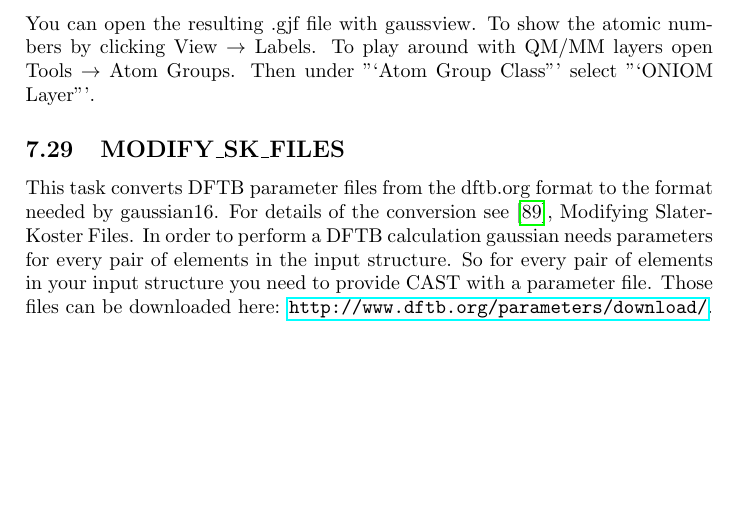
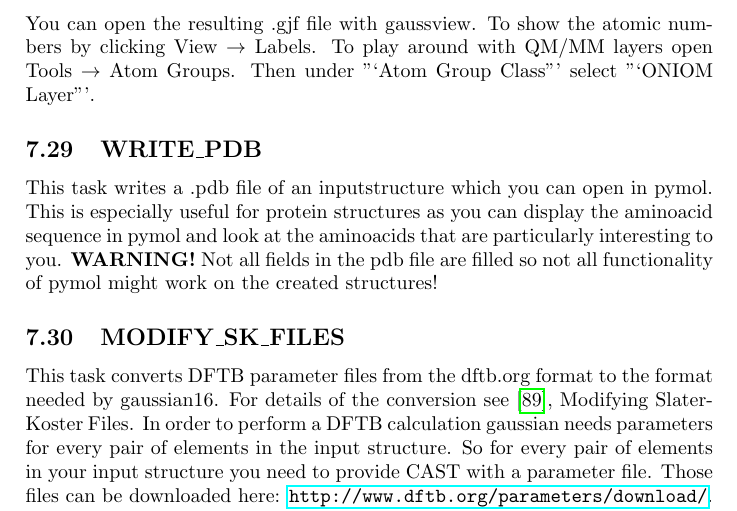
Before and after one commit to AKEngels/CAST, a LaTeX document (manual/castmanual.tex): part of page 69 of 79, cut so that both start at the same text, the shorter picture padded with empty space. Compiled offline with pdfLaTeX.

Commit message:
add new task to inputfile and manual

```diff
--- a/manual/castmanual.tex
+++ b/manual/castmanual.tex
@@ -1909,6 +1909,10 @@ EXwellenzahl                  28514.91
 
 	You can open the resulting .gjf file with gaussview. To show the atomic numbers by clicking View $\rightarrow$ Labels. To play around with QM/MM layers open Tools $\rightarrow$ Atom Groups. Then under "`Atom Group Class"' select "`ONIOM Layer"'.
 
+	\subsection{WRITE\_PDB}
+    This task writes a .pdb file of an inputstructure which you can open in pymol. This is especially useful for protein structures as you can display the aminoacid sequence in pymol and look at the aminoacids that are particularly interesting to you.
+    \textbf{WARNING!} Not all fields in the pdb file are filled so not all functionality of pymol might work on the created structures!
+
 	\subsection{MODIFY\_SK\_FILES}
 	This task converts DFTB parameter files from the dftb.org format to the format needed by gaussian16. For details of the conversion see \cite{noauthor_dftbgaussian_nodate}, Modifying Slater-Koster Files. In order to perform a DFTB calculation gaussian needs parameters for every pair of elements in the input structure. So for every pair of elements in your input structure you need to provide CAST with a parameter file. Those files can be downloaded here: \url{http://www.dftb.org/parameters/download/}. CAST takes the structure, looks which element pairs are present and converts the files. If there is an element pair in your structure for which no parameter file is provided CAST gives a warning. The old parameter files are deleted and replaced by the new ones. These can be used for gaussian calculations.
 
```
Also changed, not shown: CAST.txt (+1 -0 lines).
